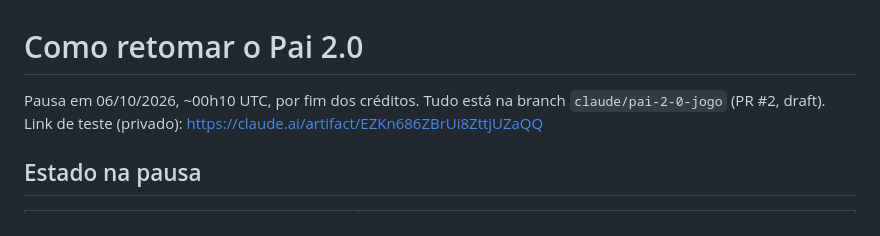
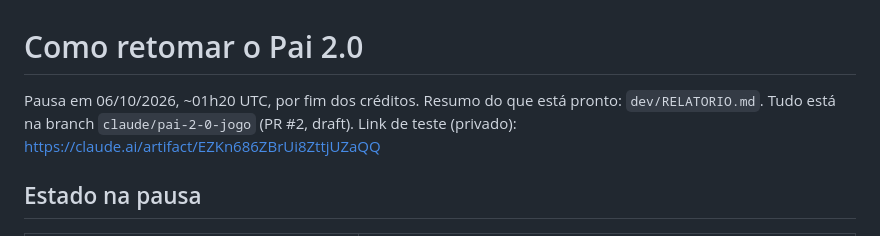
Before and after one commit to Leolu12/Leeeeo, a Markdown page: pai-2-0/dev/RETOMAR.md, the part around the change. GitHub-like rendering.

```diff
--- a/pai-2-0/dev/RETOMAR.md
+++ b/pai-2-0/dev/RETOMAR.md
@@ -1,6 +1,6 @@
 # Como retomar o Pai 2.0
 
-Pausa em 06/10/2026, ~00h10 UTC, por fim dos créditos. Tudo está na branch
+Pausa em 06/10/2026, ~01h20 UTC, por fim dos créditos. Resumo do que está pronto: `dev/RELATORIO.md`. Tudo está na branch
 `claude/pai-2-0-jogo` (PR #2, draft). Link de teste (privado):
 https://claude.ai/artifact/EZKn686ZBrUi8ZttjUZaQQ
 
```
Also changed, not shown: pai-2-0/dev/RELATORIO.md (added, +75 -0 lines).
